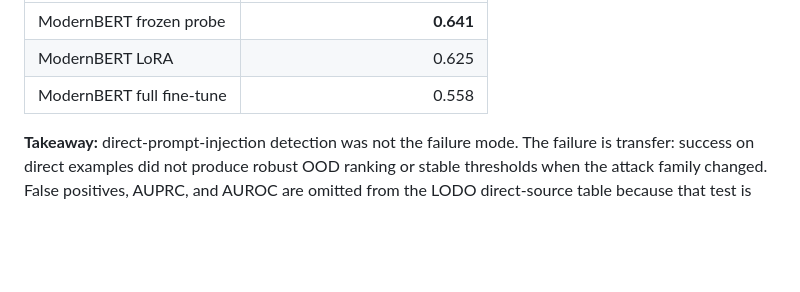
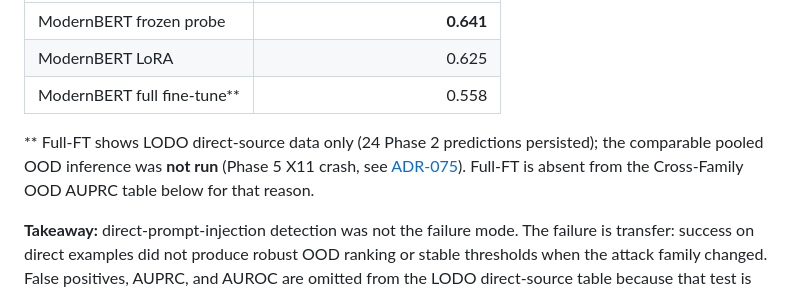
Before and after one commit to brandon-behring/prompt-injection-detection-prototype, a Markdown page: RESULTS.md, the part around the change. Drawn GitHub-style; blank space fills up the shorter version.

```diff
--- a/RESULTS.md
+++ b/RESULTS.md
@@ -58,7 +58,12 @@ design, so the table reports recall only.
 |---|---:|
 | ModernBERT frozen probe | **0.641** |
 | ModernBERT LoRA | 0.625 |
-| ModernBERT full fine-tune | 0.558 |
+| ModernBERT full fine-tune\*\* | 0.558 |
+
+\*\* Full-FT shows LODO direct-source data only (24 Phase 2 predictions
+persisted); the comparable pooled OOD inference was **not run** (Phase 5 X11
+crash, see [ADR-075](decisions/ADR-075-full-ft-ood-drop-rationale-unified-narrative.md)).
+Full-FT is absent from the Cross-Family OOD AUPRC table below for that reason.
 
 **Takeaway:** direct-prompt-injection detection was not the failure mode. The
 failure is transfer: success on direct examples did not produce robust OOD
```
Also changed, not shown: WRITEUP.md (+2 -2 lines), docs/GLOSSARY.md (+1 -1 lines).
